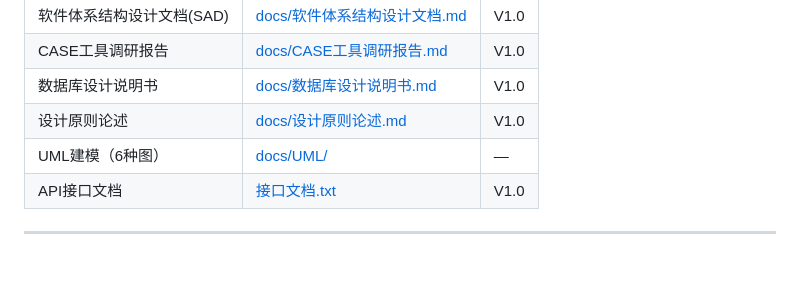
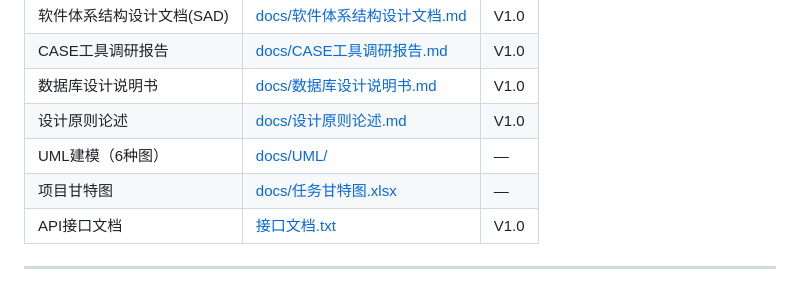
Before and after one commit to sanzhongsheren/shopping-online, a Markdown page: 实验总览.md, the part around the change. Rendered like a GitHub page.

```diff
--- a/实验总览.md
+++ b/实验总览.md
@@ -187,6 +187,7 @@
 | 数据库设计说明书 | [docs/数据库设计说明书.md](docs/数据库设计说明书.md) | V1.0 |
 | 设计原则论述 | [docs/设计原则论述.md](docs/设计原则论述.md) | V1.0 |
 | UML建模（6种图） | [docs/UML/](docs/UML/) | — |
+| 项目甘特图 | [docs/任务甘特图.xlsx](docs/任务甘特图.xlsx) | — |
 | API接口文档 | [接口文档.txt](接口文档.txt) | V1.0 |
 
 ---
```
